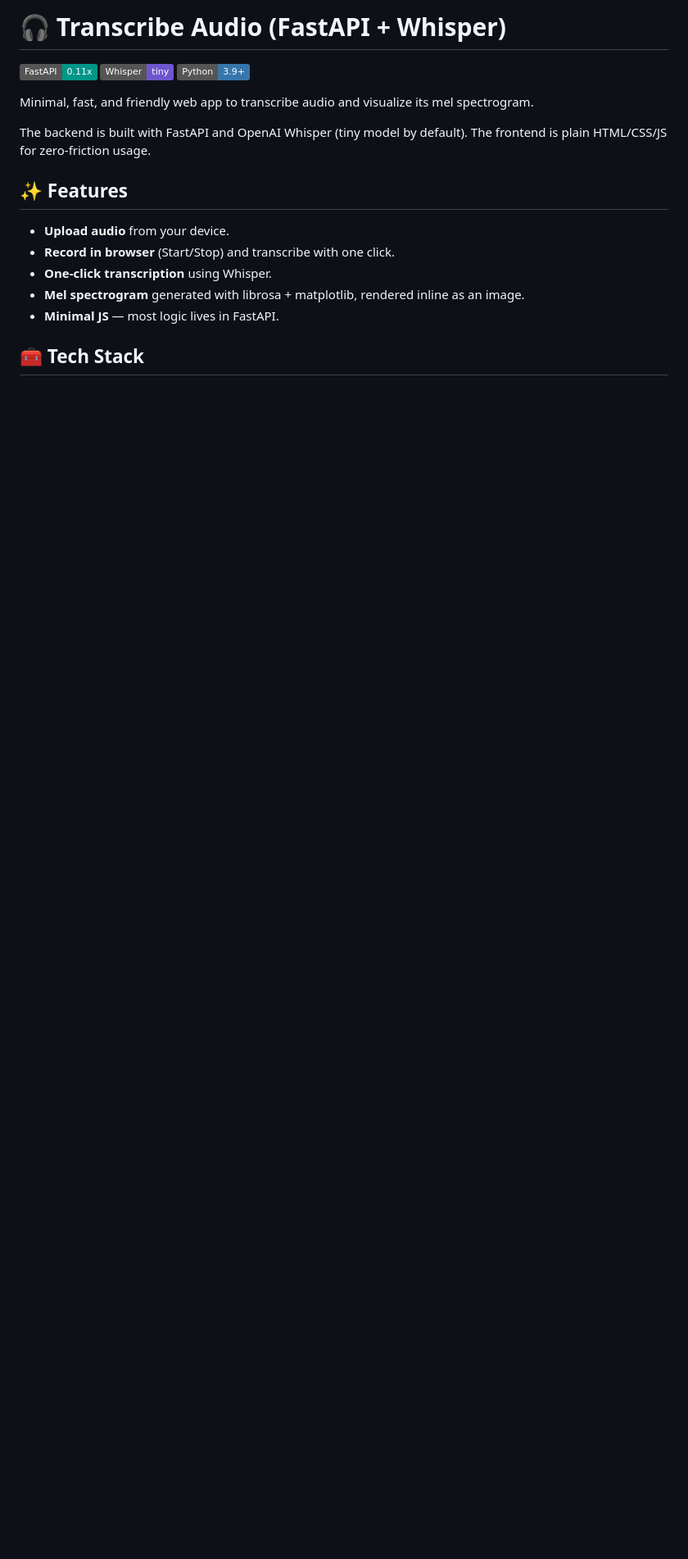
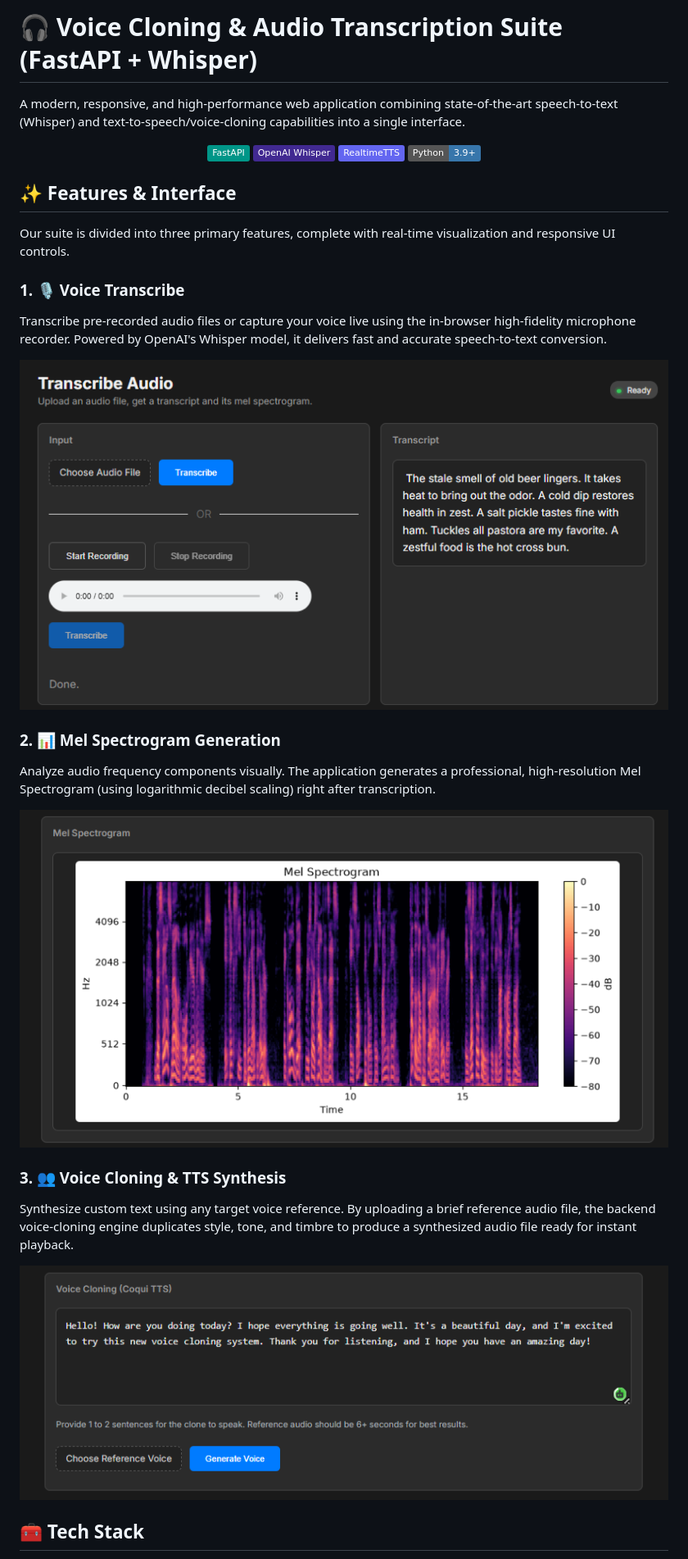
Before and after one commit to RishabhDhawad/Voice-Cloning, a Markdown page: README.md, the part around the change printed below. Shown: that part at 82% size. Rendered like a GitHub page; pictures changed too: images/home.png (added), images/melspectrogram.png (added), images/voice_clone.png (added); badges without logos; blank space fills up the shorter version.

```diff
--- a/README.md
+++ b/README.md
@@ -1,20 +1,38 @@
-# 🎧 Transcribe Audio (FastAPI + Whisper)
+# 🎧 Voice Cloning & Audio Transcription Suite (FastAPI + Whisper)
 
-![Made with FastAPI](https://img.shields.io/badge/FastAPI-0.11x-009688?logo=fastapi&logoColor=white)
-![Whisper](https://img.shields.io/badge/Whisper-tiny-6E56CF)
-![Python](https://img.shields.io/badge/Python-3.9%2B-3776AB?logo=python&logoColor=white)
+A modern, responsive, and high-performance web application combining state-of-the-art speech-to-text (Whisper) and text-to-speech/voice-cloning capabilities into a single interface.
 
-Minimal, fast, and friendly web app to transcribe audio and visualize its mel spectrogram.
+<p align="center">
+  <img src="https://img.shields.io/badge/FastAPI-009688?style=plastic&logo=fastapi&logoColor=white" />
+  <img src="https://img.shields.io/badge/OpenAI%20Whisper-412991?style=plastic&logo=openai&logoColor=white" />
+  <img src="https://img.shields.io/badge/RealtimeTTS-6366F1?style=plastic&logo=python&logoColor=white" />
+  <img src="https://img.shields.io/badge/Python-3.9+-3776AB?style=plastic&logo=python&logoColor=white" />
+</p>
 
-The backend is built with FastAPI and OpenAI Whisper (tiny model by default). The frontend is plain HTML/CSS/JS for zero-friction usage.
 
-## ✨ Features
+## ✨ Features & Interface
 
-* **Upload audio** from your device.
-* **Record in browser** (Start/Stop) and transcribe with one click.
-* **One-click transcription** using Whisper.
-* **Mel spectrogram** generated with librosa + matplotlib, rendered inline as an image.
-* **Minimal JS** — most logic lives in FastAPI.
+Our suite is divided into three primary features, complete with real-time visualization and responsive UI controls.
+
+### 1. 🎙️ Voice Transcribe
+Transcribe pre-recorded audio files or capture your voice live using the in-browser high-fidelity microphone recorder. Powered by OpenAI's Whisper model, it delivers fast and accurate speech-to-text conversion.
+<p align="center">
+  <img src="images/home.png" alt="Voice Transcribe Interface" width="800" style="border-radius: 8px; box-shadow: 0 4px 10px rgba(0,0,0,0.15);" />
+</p>
+
+### 2. 📊 Mel Spectrogram Generation
+Analyze audio frequency components visually. The application generates a professional, high-resolution Mel Spectrogram (using logarithmic decibel scaling) right after transcription.
+<p align="center">
+  <img src="images/melspectrogram.png" alt="Mel Spectrogram Visualization" width="800" style="border-radius: 8px; box-shadow: 0 4px 10px rgba(0,0,0,0.15);" />
+</p>
+
+### 3. 👥 Voice Cloning & TTS Synthesis
+Synthesize custom text using any target voice reference. By uploading a brief reference audio file, the backend voice-cloning engine duplicates style, tone, and timbre to produce a synthesized audio file ready for instant playback.
+<p align="center">
+  <img src="images/voice_clone.png" alt="Voice Cloning Interface" width="800" style="border-radius: 8px; box-shadow: 0 4px 10px rgba(0,0,0,0.15);" />
+</p>
+
+
 
 ## 🧰 Tech Stack
 
```
Also changed, not shown: other parts of README.md (+72 -94 lines).
